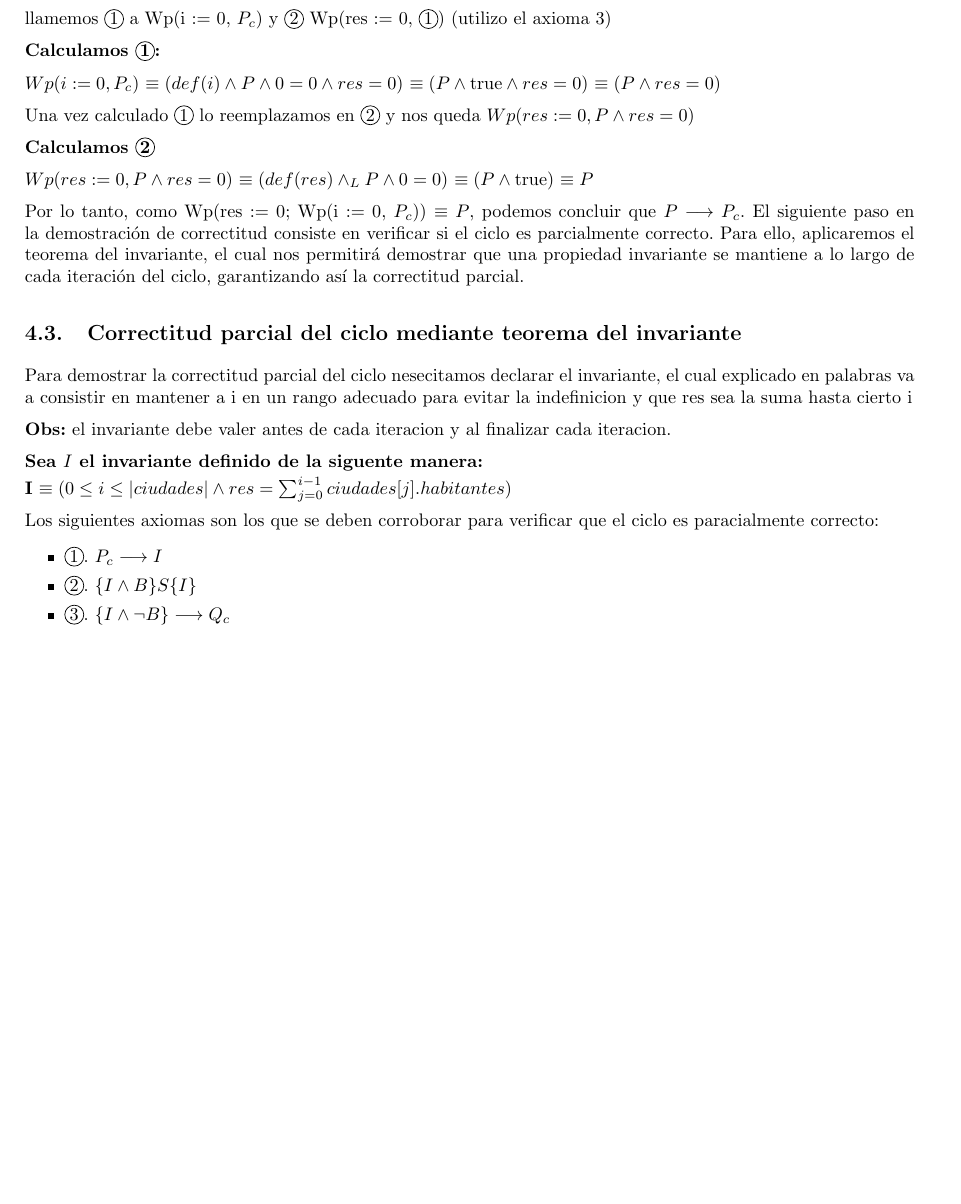
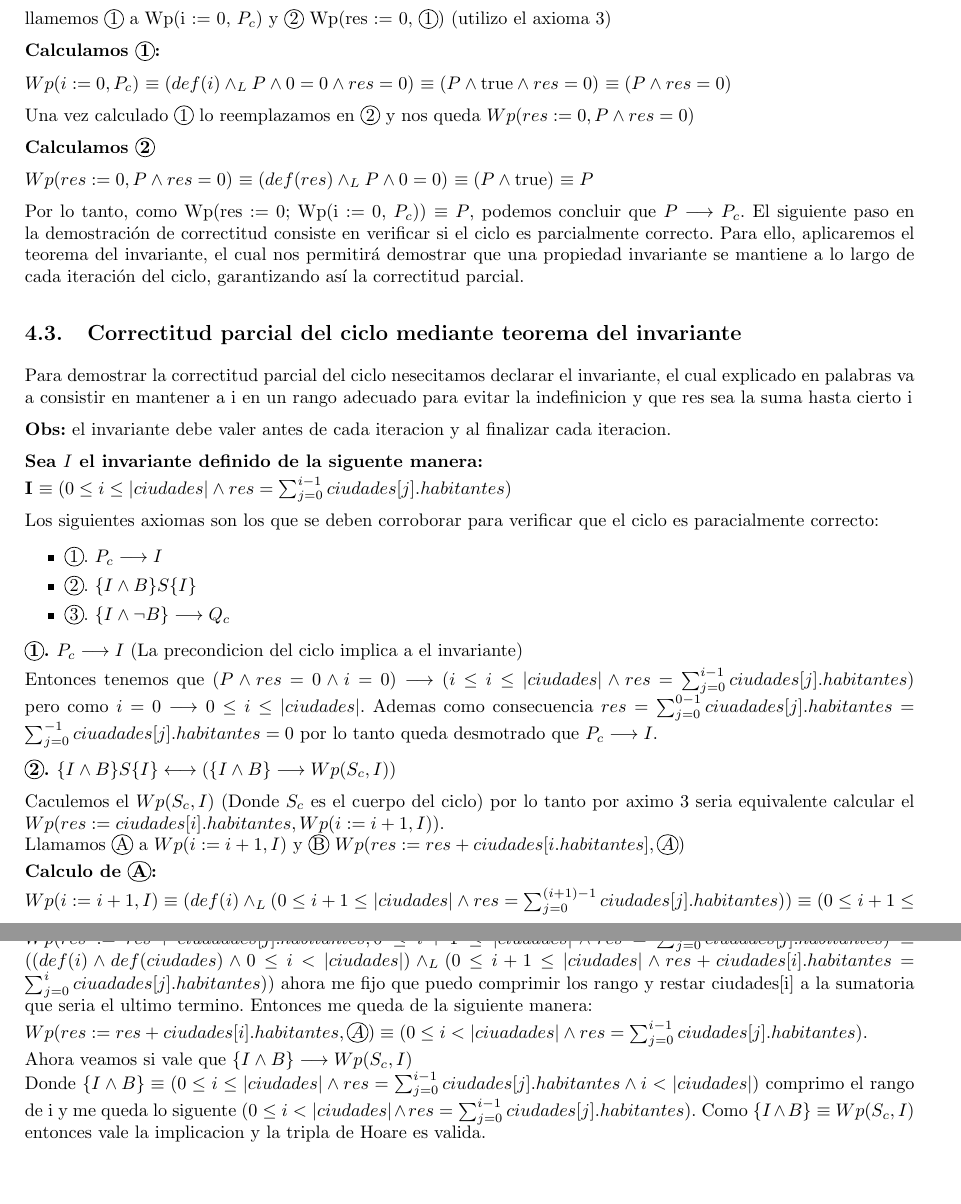
Before and after one commit to MartoNievas/TP-Algo-1-, a LaTeX document (TP- Algo 1.tex): part of page 5 of 5 before the commit and two parts of pages 5 and 6 of 6 after it, the two joined at a grey line, cut so that both start at the same text, the shorter picture padded with empty space. Compiled offline with pdfLaTeX.

Commit message:
mas avances con el Wp

```diff
--- a/TP- Algo 1.tex
+++ b/TP- Algo 1.tex
@@ -178,7 +178,7 @@
  \textbf{Cálculo de la Wp(res := 0 ; Wp(i := 0, $P_c$)):} \\[0.2cm]
  llamemos \Circled{1} a Wp(i := 0, $P_c$) y \Circled{2} Wp(res := 0, \Circled{1}) (utilizo el axioma 3) \\[0.2cm]
  \textbf{Calculamos \Circled{1}:} \\[0.2cm]
- $Wp(i := 0, P_c)$ $\equiv(def(i) \land P \land 0 = 0 \land res = 0)$ $\equiv (P \land \True \land res = 0)$ $\equiv (P \land res = 0)$ \\[0.2cm]
+ $Wp(i := 0, P_c)$ $\equiv(def(i) \yLuego P \land 0 = 0 \land res = 0)$ $\equiv (P \land \True \land res = 0)$ $\equiv (P \land res = 0)$ \\[0.2cm]
  Una vez calculado \Circled{1} lo reemplazamos en \Circled{2} y nos queda $Wp(res := 0, P \land res = 0)$ \\[0.2cm]
  \textbf{Calculamos \Circled{2}} \\[0.2cm]
  $Wp(res := 0, P \land res = 0)$ $\equiv (def(res) \yLuego P \land 0 = 0)$ $\equiv (P \land \True)$ $\equiv P$ \\[0.2cm]
@@ -194,6 +194,18 @@
  \item \Circled{2}. $\{I \land B\} S \{I\}$
  \item \Circled{3}. $\{I \land \neg B\} \implica Q_c$
  \end{itemize}
-
+ \textbf{\Circled{1}. $P_c \implica I$} (La precondicion del ciclo implica a el invariante) \\ [0.1cm]
+ Entonces tenemos que $(P \land res = 0 \land i = 0) \implica (i \leq i \leq \longitud{ciudades} \land res = \sum_{j=0}^{i-1}ciudades[j].habitantes)$ pero como $i = 0 \implica 0 \leq i \leq \longitud{ciudades}$. Ademas como consecuencia $res = \sum_{j=0}^{0-1}ciuadades[j].habitantes = \sum_{j=0}^{-1}ciuadades[j].habitantes = 0$ por lo tanto queda desmotrado que $P_c \implica I$. \\ [0.2cm]
+ \textbf{\Circled{2}. $\{I \land B\} S \{I\} \longleftrightarrow (\{I \land B\} \implica Wp(S_c,I))$  } \\ [0.2cm]
+ Caculemos el $Wp(S_c,I)$ (Donde $S_c$ es el cuerpo del ciclo) por lo tanto por aximo 3 seria equivalente calcular el $Wp(res := ciudades[i].habitantes, Wp(i := i + 1, I))$. \\
+ Llamamos \Circled{A} a $Wp(i := i + 1, I)$ y \Circled{B} $Wp(res := res + ciudades[i.habitantes], \Circled{A})$ \\ [0.1cm]
+ \textbf {Calculo de \Circled{A}:} \\ [0.1cm]
+ $Wp(i := i + 1, I) \equiv (def(i) \yLuego (0 \leq i + 1 \leq \longitud{ciudades} \land res = \sum_{j=0}^{(i+1)-1}ciudades[j].habitantes)) \equiv (0 \leq i + 1 \leq \longitud{ciudades} \land res = \sum_{j=0}^{i}ciuades[j].habitantes)$. \\ [0.1cm]
+ Una vez calculado \Circled{A} remplazamos en \Circled{B} y queda de la siguiente manera $Wp(res := res + ciuadades[j].habitantes, 0 \leq i + 1 \leq \longitud{ciudades} \land res = \sum_{j=0}^{i}ciudades[j].habitantes)$ \\ [0.1cm]
+ \textbf {Calculo de \Circled{B}:} \\ [0.1cm]
+ $Wp(res := res + ciuadades[j].habitantes, 0 \leq i + 1 \leq \longitud{ciudades} \land res = \sum_{j=0}^{i}ciudades[j].habitantes) \equiv ((def(i) \land def(ciudades) \land 0 \leq i < \longitud{ciudades}) \yLuego (0 \leq i + 1 \leq \longitud{ciudades} \land res + ciudades[i].habitantes = \sum_{j=0}^{i}ciuadades[j].habitantes))$ ahora me fijo que puedo comprimir los rango y restar ciudades[i] a la sumatoria que seria el ultimo termino. Entonces me queda de la siguiente manera: \\ [0.1cm]
+ $Wp(res := res + ciudades[i].habitantes, \Circled{A}) \equiv (0 \leq i < \longitud{ciuadades} \land res = \sum_{j=0}^{i-1}ciudades[j].habitantes)$. \\ [0.1cm]
+ Ahora veamos si vale que $\{I \land B\} \implica Wp(S_c,I)$ \\
+ Donde $\{I \land B\} \equiv (0 \leq i \leq \longitud{ciudades} \land res = \sum_{j=0}^{i -1}ciudades[j].habitantes \land i < \longitud{ciudades} )$ comprimo el rango de i y me queda lo siguente $(0 \leq i < \longitud{ciudades} \land res = \sum_{j=0}^{i -1}ciudades[j].habitantes)$. Como $\{I \land B\} \equiv Wp(S_c,I)$ entonces vale la implicacion y la tripla de Hoare es valida. \\ [0.2cm]
 \end{quote}
 \end{document}
```
Also changed, not shown: TP- Algo 1.pdf, 3 other files.
